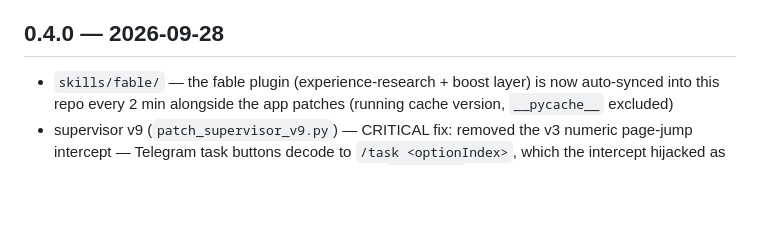
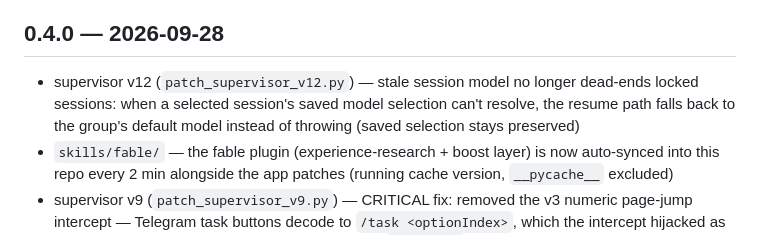
Before and after one commit to romangalaxys10-spec/zcode-teamlead, a Markdown page: CHANGELOG.md, the part around the change. GitHub-like rendering; blank space fills up the shorter version.

Commit message:
supervisor v12: stale session model falls back to context default on resume

```diff
--- a/CHANGELOG.md
+++ b/CHANGELOG.md
@@ -14,6 +14,7 @@
 - `tests/run_tests.sh` — 14 headless tests covering every addition (all green)
 
 ## 0.4.0 — 2026-09-28
+- supervisor v12 (`patch_supervisor_v12.py`) — stale session model no longer dead-ends locked sessions: when a selected session's saved model selection can't resolve, the resume path falls back to the group's default model instead of throwing (saved selection stays preserved)
 - `skills/fable/` — the fable plugin (experience-research + boost layer) is now auto-synced into this repo every 2 min alongside the app patches (running cache version, `__pycache__` excluded)
 - supervisor v9 (`patch_supervisor_v9.py`) — CRITICAL fix: removed the v3 numeric page-jump intercept — Telegram task buttons decode to `/task <optionIndex>`, which the intercept hijacked as page jumps, re-rendering the picker on every tap. `/task <n>` is native select-Nth again; pagination advances only via the `Next page` option (`__next__` token)
 - supervisor v8 (`patch_supervisor_v8.py`) — group callback queries (inline-button taps) now carry the group chat id as actor identity, matching message actors — fixes /task selection buttons re-rendering the picker instead of confirming (pending-selection key mismatch)
```
